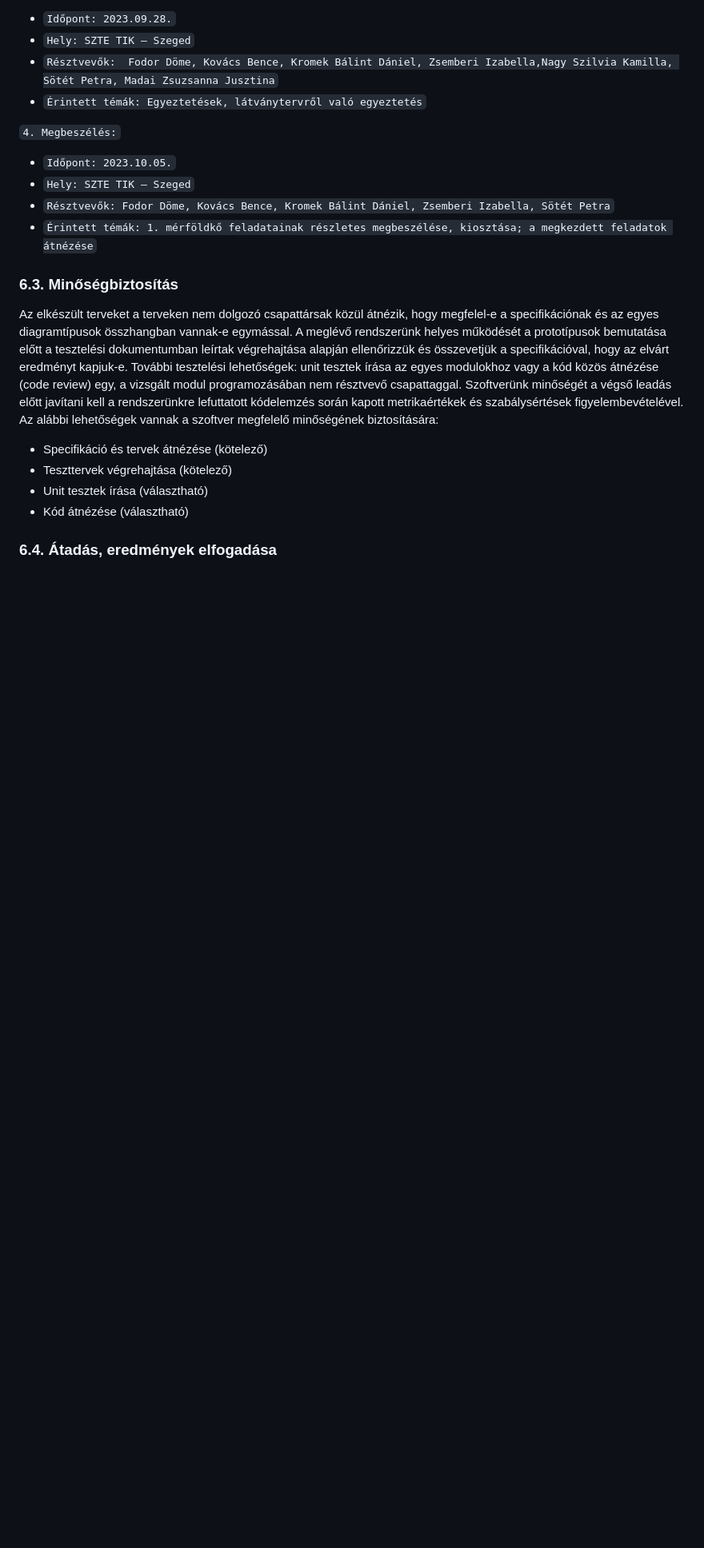
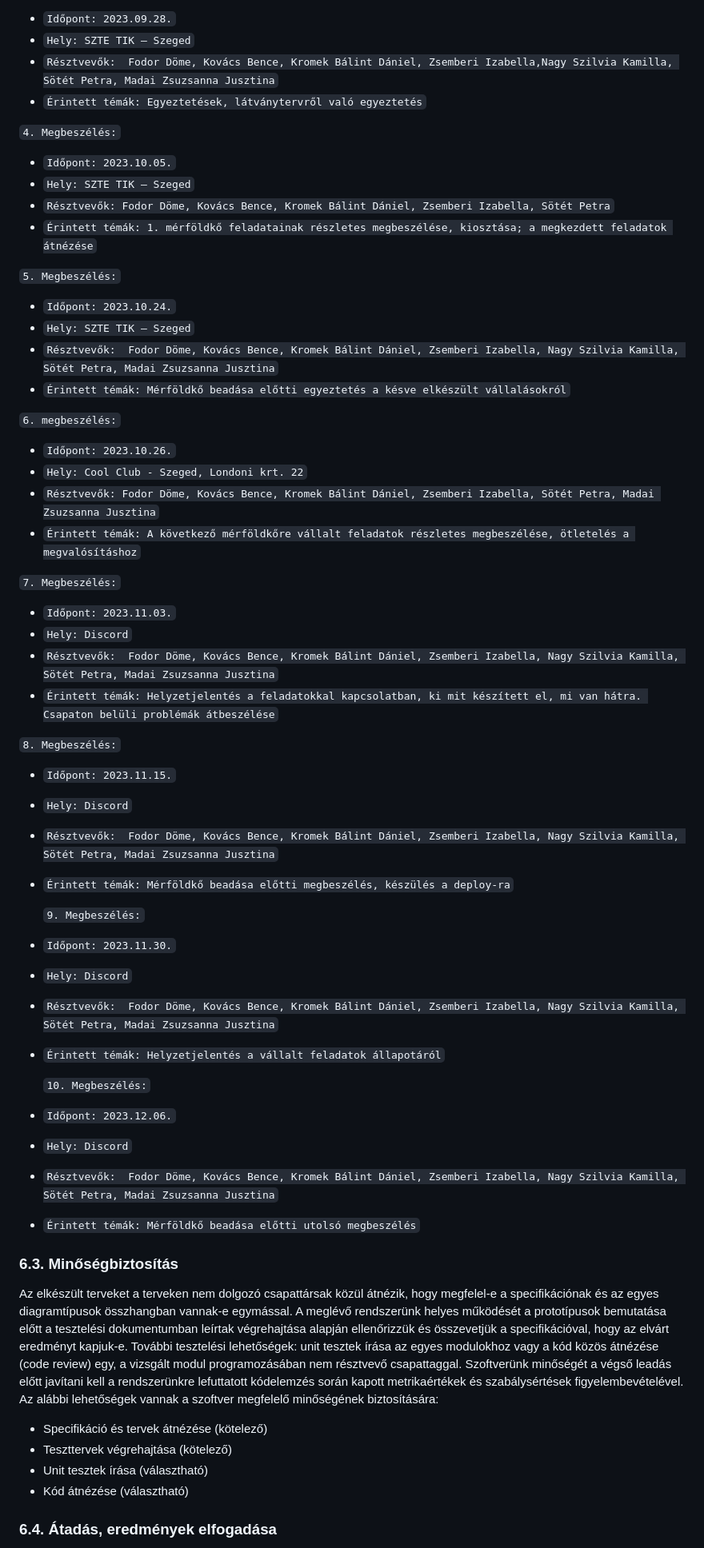
Before and after one commit to zsiza/JobCompass, a Markdown page: M1/Projektterv.md, the part around the change. Shown: that part at 80% size. Rendered like a GitHub page; blank space fills up the shorter version.

Commit message:
Projektterv frissítése a megbeszélésekkel

```diff
--- a/M1/Projektterv.md
+++ b/M1/Projektterv.md
@@ -159,6 +159,42 @@ A projekt a következő technológiákat/szoftvereket fogja használni a munka s
  - `Hely: SZTE TIK – Szeged`
  - `Résztvevők: Fodor Döme, Kovács Bence, Kromek Bálint Dániel, Zsemberi Izabella, Sötét Petra`
  - `Érintett témák: 1. mérföldkő feladatainak részletes megbeszélése, kiosztása; a megkezdett feladatok átnézése`
+
+ `5. Megbeszélés:`
+ - `Időpont: 2023.10.24.`
+ - `Hely: SZTE TIK – Szeged`
+ - `Résztvevők:  Fodor Döme, Kovács Bence, Kromek Bálint Dániel, Zsemberi Izabella, Nagy Szilvia Kamilla, Sötét Petra, Madai Zsuzsanna Jusztina`
+ - `Érintett témák: Mérföldkő beadása előtti egyeztetés a késve elkészült vállalásokról`
+
+ `6. megbeszélés:`
+ - `Időpont: 2023.10.26.`
+ - `Hely: Cool Club - Szeged, Londoni krt. 22`
+ - `Résztvevők: Fodor Döme, Kovács Bence, Kromek Bálint Dániel, Zsemberi Izabella, Sötét Petra, Madai Zsuzsanna Jusztina`
+ - `Érintett témák: A következő mérföldkőre vállalt feladatok részletes megbeszélése, ötletelés a megvalósításhoz`
+
+  `7. Megbeszélés:`
+ - `Időpont: 2023.11.03.`
+ - `Hely: Discord`
+ - `Résztvevők:  Fodor Döme, Kovács Bence, Kromek Bálint Dániel, Zsemberi Izabella, Nagy Szilvia Kamilla, Sötét Petra, Madai Zsuzsanna Jusztina`
+ - `Érintett témák: Helyzetjelentés a feladatokkal kapcsolatban, ki mit készített el, mi van hátra. Csapaton belüli problémák átbeszélése`
+
+  `8. Megbeszélés:`
+ - `Időpont: 2023.11.15.`
+ - `Hely: Discord`
+ - `Résztvevők:  Fodor Döme, Kovács Bence, Kromek Bálint Dániel, Zsemberi Izabella, Nagy Szilvia Kamilla, Sötét Petra, Madai Zsuzsanna Jusztina`
+ - `Érintett témák: Mérföldkő beadása előtti megbeszélés, készülés a deploy-ra`
+
+   `9. Megbeszélés:`
+ - `Időpont: 2023.11.30.`
+ - `Hely: Discord`
+ - `Résztvevők:  Fodor Döme, Kovács Bence, Kromek Bálint Dániel, Zsemberi Izabella, Nagy Szilvia Kamilla, Sötét Petra, Madai Zsuzsanna Jusztina`
+ - `Érintett témák: Helyzetjelentés a vállalt feladatok állapotáról`
+
+   `10. Megbeszélés:`
+ - `Időpont: 2023.12.06.`
+ - `Hely: Discord`
+ - `Résztvevők:  Fodor Döme, Kovács Bence, Kromek Bálint Dániel, Zsemberi Izabella, Nagy Szilvia Kamilla, Sötét Petra, Madai Zsuzsanna Jusztina`
+ - `Érintett témák: Mérföldkő beadása előtti utolsó megbeszélés`
 
 ### 6.3. Minőségbiztosítás
 
```
